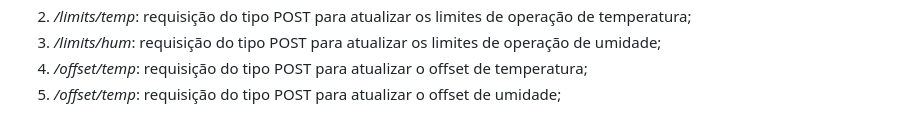
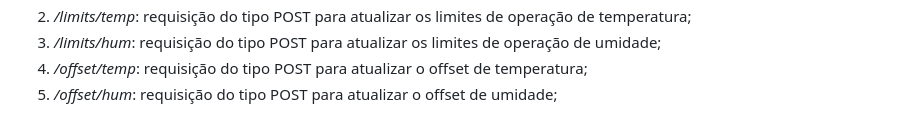
Before and after one commit to camilaqPereira/embarcatech-estacao-meteorologica, a Markdown page: README.md, the part around the change. Drawn GitHub-style; folded sections open.

```diff
--- a/README.md
+++ b/README.md
@@ -73,7 +73,7 @@ O sistema foi desenvolvido utilizando os sensores AHT20+BMP280 e a plataforma de
 2. */limits/temp*: requisição do tipo POST para atualizar os limites de operação de temperatura;
 3. */limits/hum*: requisição do tipo POST para atualizar os limites de operação de umidade;
 4. */offset/temp*: requisição do tipo POST para atualizar o offset de temperatura;
-5. */offset/temp*: requisição do tipo POST para atualizar o offset de umidade;
+5. */offset/hum*: requisição do tipo POST para atualizar o offset de umidade;
 
 
 </details>
```
